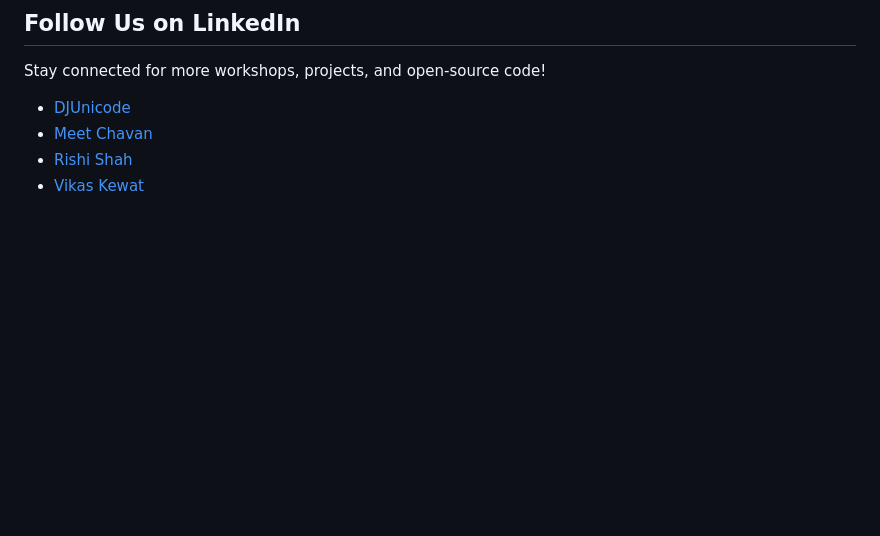
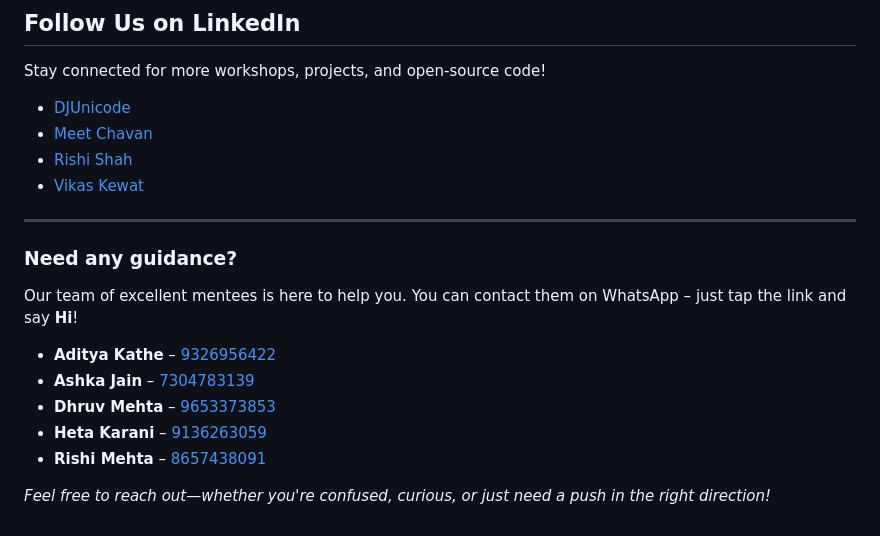
Before and after one commit to meet242005/unicode_todo_list, a Markdown page: README.md, the part around the change. GitHub-like rendering; blank space fills up the shorter version.

```diff
--- a/README.md
+++ b/README.md
@@ -116,3 +116,17 @@ Stay connected for more workshops, projects, and open-source code!
 - [Meet Chavan](https://www.linkedin.com/in/meet-chavan)
 - [Rishi Shah](https://www.linkedin.com/in/rishi-shah-24879b244)
 - [Vikas Kewat](https://www.linkedin.com/in/vikaskewat)
+
+---
+
+### Need any guidance?
+
+Our team of excellent mentees is here to help you. You can contact them on WhatsApp – just tap the link and say **Hi**!
+
+- **Aditya Kathe** – [9326956422](https://wa.me/919326956422)
+- **Ashka Jain** – [7304783139](https://wa.me/917304783139)
+- **Dhruv Mehta** – [9653373853](https://wa.me/919653373853)
+- **Heta Karani** – [9136263059](https://wa.me/919136263059)
+- **Rishi Mehta** – [8657438091](https://wa.me/918657438091)
+
+*Feel free to reach out—whether you're confused, curious, or just need a push in the right direction!*
```
